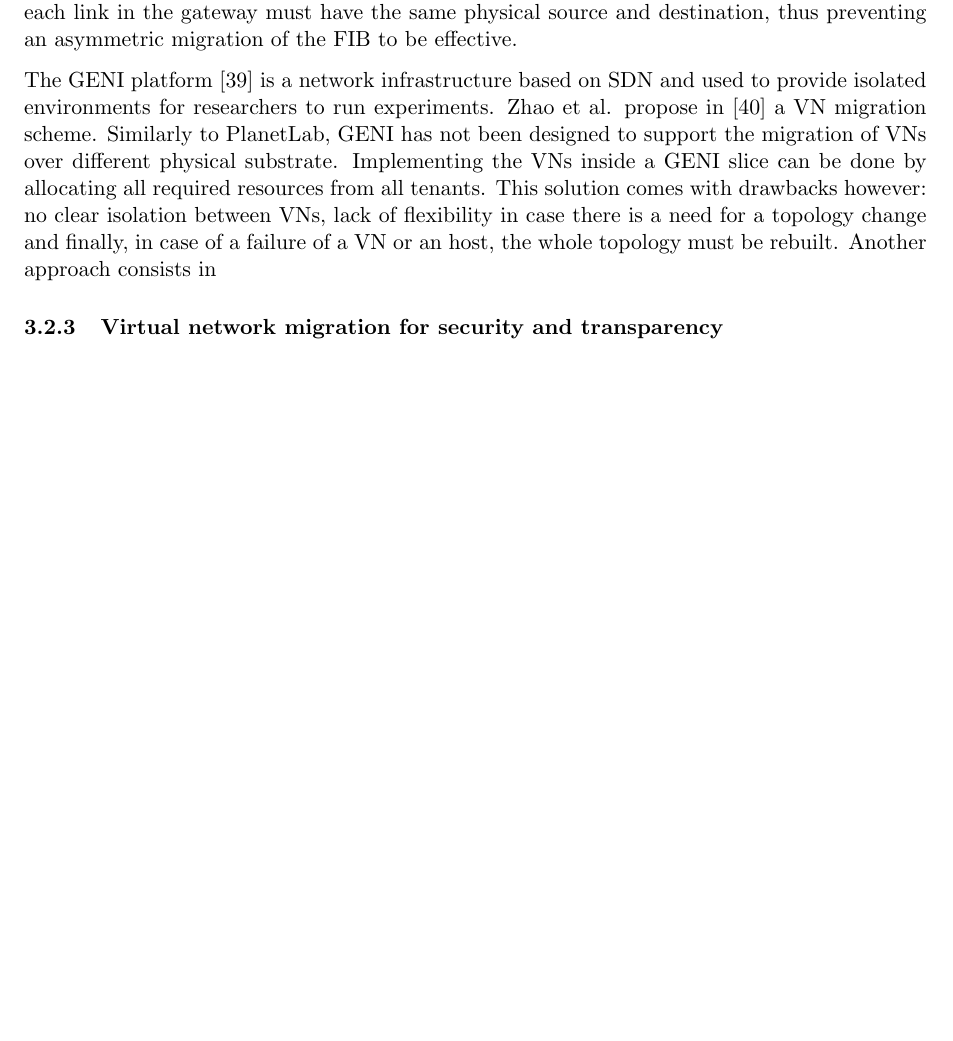
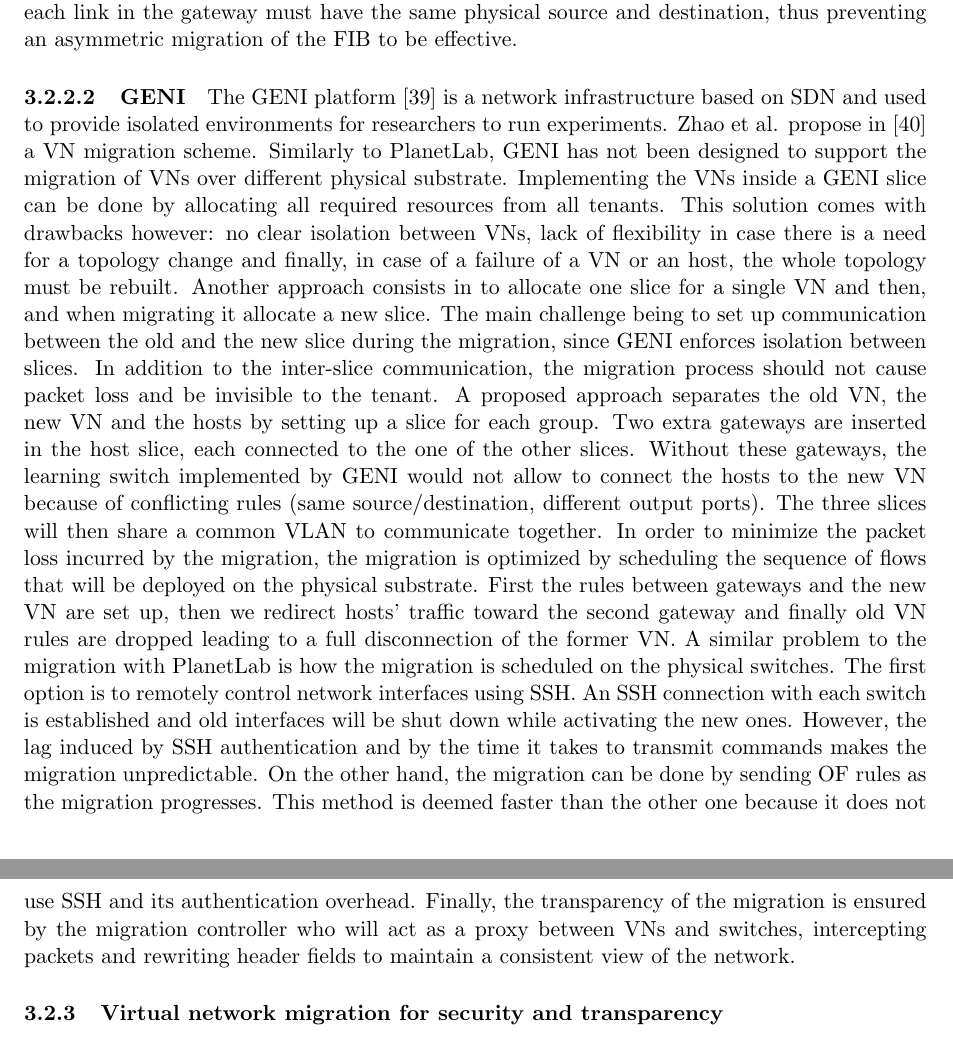
Before and after one commit to FabienCharmet/PhD_Backup, a LaTeX paper (main.tex, which reads existing_vnmigration.tex): part of page 18 of 25 before the commit and two parts of pages 18 and 19 of 25 after it, the two joined at a grey line, cut so that both start at the same text, the shorter picture padded with empty space. Compiled offline with pdfLaTeX.

Commit message:
Updates from Overleaf

```diff
--- a/existing_vnmigration.tex
+++ b/existing_vnmigration.tex
@@ -96,9 +99,22 @@ Then, allowing the migration scheduler to prioritize scheduled tasks as result s
 Finally, implement asymmetric packet routing inside the infrastructure.
 Because of the routing mode used in PL, each link in the gateway must have the same physical source and destination, thus preventing an asymmetric migration of the FIB to be effective.
 
-The GENI platform~\cite{GENI-Berman2014} is a network infrastructure based on SDN and used to provide isolated environments for researchers to run experiments.
+\paragraph{GENI} The GENI platform~\cite{GENI-Berman2014} is a network infrastructure based on SDN and used to provide isolated environments for researchers to run experiments.
 Zhao~\etal propose in~\cite{Zhao2017} a VN migration scheme. Similarly to PlanetLab, GENI has not been designed to support the migration of VNs over different physical substrate. Implementing the VNs inside a GENI slice can be done by allocating all required resources from all tenants. This solution comes with drawbacks however: no clear isolation between VNs, lack of flexibility in case there is a need for a topology change and finally, in case of a failure of a VN or an host, the whole topology must be rebuilt.
-Another approach consists in
+Another approach consists in to allocate one slice for a single VN and then, and when migrating it allocate a new slice. The main challenge being to set up communication between the old and the new slice during the migration, since GENI enforces isolation between slices.
+In addition to the inter-slice communication, the migration process should not cause packet loss and be invisible to the tenant.
+A proposed approach separates the old VN, the new VN and the hosts by setting up a slice for each group. Two extra gateways are inserted in the host slice, each connected to the one of the other slices.
+Without these gateways, the learning switch implemented by GENI would not allow to connect the hosts to the new VN because of conflicting rules (same source/destination, different output ports).
+The three slices will then share a common VLAN to communicate together.
+In order to minimize the packet loss incurred by the migration, the migration is optimized by scheduling the sequence of flows that will be deployed on the physical substrate.
+First the rules between gateways and the new VN are set up, then we redirect hosts' traffic toward the second gateway and finally old VN rules are dropped leading to a full disconnection of the former VN.
+A similar problem to the migration with PlanetLab is how the migration is scheduled on the physical switches.
+The first option is to remotely control network interfaces using SSH.
+An SSH connection with each switch is established and old interfaces will be shut down while activating the new ones.
+However, the lag induced by SSH authentication and by the time it takes to transmit commands makes the migration unpredictable.
+On the other hand, the migration can be done by sending OF rules as the migration progresses. This method is deemed faster than the other one because it does not use SSH and its authentication overhead.
+Finally, the transparency of the migration is ensured by the migration controller who will act as a proxy between VNs and switches, intercepting packets and rewriting header fields to maintain a consistent view of the network.
+
 
 \subsubsection{Virtual network migration for security and transparency}
 \cite{Liu2015a,coconut-ghorbani2017,toward-Ghorbani2014,Chowdhary2016}
```
Also changed, not shown: main.tex (+0 -1 lines), existing_vnmigration.tex (3 more changed lines).
